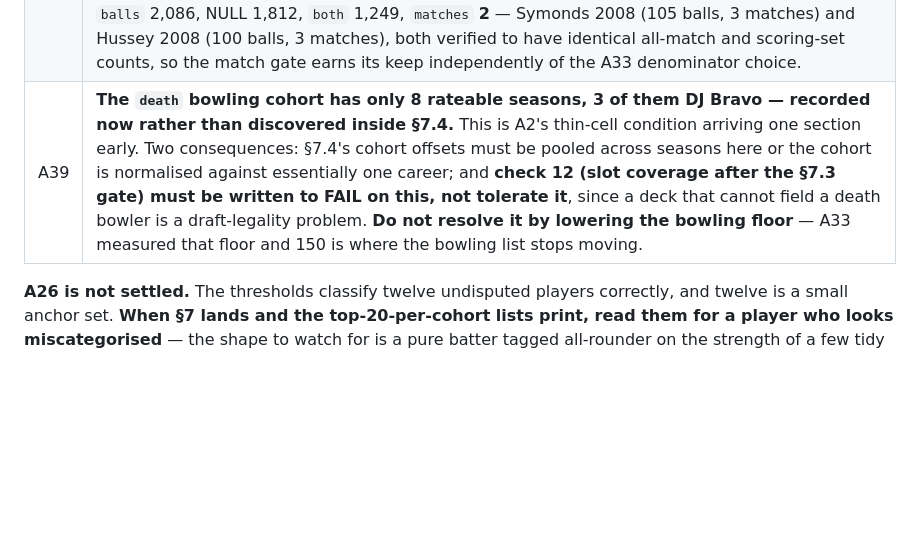
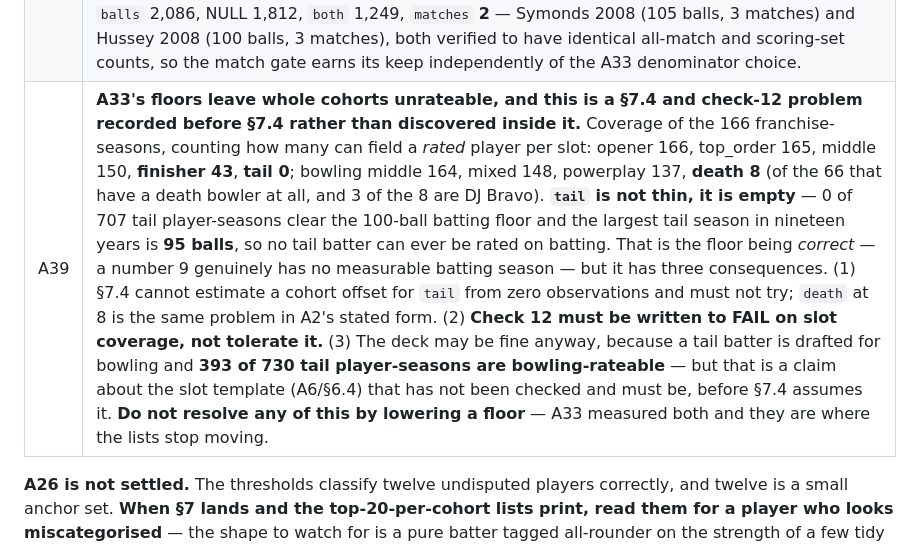
Before and after one commit to KrauseMonet/IPLegends, a Markdown page: CLAUDE.md, the part around the change. Drawn GitHub-style; blank space fills up the shorter version.

```diff
--- a/CLAUDE.md
+++ b/CLAUDE.md
@@ -306,7 +306,7 @@ count, from parsing the whole archive, is **295,732 deliveries across 1,243 matc
 | A36 | **Dismissal attribution is striker-only.** Charging a batter for a non-striker run-out is wrong on its face. 7,458 fitting-set dismissals, **319 (4.28%)** belong to somebody other than the striker. The aggregate effect is tiny (**+0.0010**/ball mean) and the per-player effect is not (**max +0.193**, min -0.049, two changes in the top 20), which is why the aggregate could not have settled it. The any-wicket grid is kept as a **labelled diagnostic only**, never consumed by ratings. Bowling attribution is `credited_to_bowler`, so run outs are excluded there too. |
 | A37 | **One state-resolution rule across both halves of a ball's impact.** The runs baseline silently `continue`d on thin cells while the wicket cost fell back to the nearest state — so **867 balls (0.31%)** were dropped, and non-randomly: thin cells are collapse and death states, so the drop biased against exactly the players who batted in them. Kohli 2016 read **838 off 583** against a real **860 off 590**. Both baselines now take the same nearest-bucket-in-the-same-over walk. After the fix: **19 of 19** Kohli seasons reconcile exactly, 2016 = **860 off 590**, and nothing is dropped — 886 of 281,389 batting balls and 921 of 280,192 bowling balls resolve to a neighbour instead. `uv run python -m etl.impact --reconcile` is the standing check. **A37 has no schema representation and never will** — it is a property of a walk, so `tests/test_impact.py` is the only thing protecting it, per the standing rule above. |
 | A38 | **`player_season_impact` is long grain, migration 009 applied 2026-07-30.** One row per (franchise-season, person, **discipline**), not one wide row with batting and bowling side by side. Measured: 5,149 long rows against 3,333 wide, and the wide form carries a NULL half on 2,132 of them because most player-seasons are one discipline only — and a discipline that does not exist reads identically to one that scored zero. Long grain also lets A33's two different floors share one column. **Counts and inputs only, never a rating** (A19): `impact_total` is the SUM, and the gate constants are stored beside the result so the `not_rateable_reason` CHECK can recompute the reason and refuse a loader that gates on one rule and writes another. Reasons after the load: `balls` 2,086, NULL 1,812, `both` 1,249, `matches` **2** — Symonds 2008 (105 balls, 3 matches) and Hussey 2008 (100 balls, 3 matches), both verified to have identical all-match and scoring-set counts, so the match gate earns its keep independently of the A33 denominator choice. |
-| A39 | **The `death` bowling cohort has only 8 rateable seasons, 3 of them DJ Bravo — recorded now rather than discovered inside §7.4.** This is A2's thin-cell condition arriving one section early. Two consequences: §7.4's cohort offsets must be pooled across seasons here or the cohort is normalised against essentially one career; and **check 12 (slot coverage after the §7.3 gate) must be written to FAIL on this, not tolerate it**, since a deck that cannot field a death bowler is a draft-legality problem. **Do not resolve it by lowering the bowling floor** — A33 measured that floor and 150 is where the bowling list stops moving. |
+| A39 | **A33's floors leave whole cohorts unrateable, and this is a §7.4 and check-12 problem recorded before §7.4 rather than discovered inside it.** Coverage of the 166 franchise-seasons, counting how many can field a *rated* player per slot: opener 166, top_order 165, middle 150, **finisher 43**, **tail 0**; bowling middle 164, mixed 148, powerplay 137, **death 8** (of the 66 that have a death bowler at all, and 3 of the 8 are DJ Bravo). **`tail` is not thin, it is empty** — 0 of 707 tail player-seasons clear the 100-ball batting floor and the largest tail season in nineteen years is **95 balls**, so no tail batter can ever be rated on batting. That is the floor being *correct* — a number 9 genuinely has no measurable batting season — but it has three consequences. (1) §7.4 cannot estimate a cohort offset for `tail` from zero observations and must not try; `death` at 8 is the same problem in A2's stated form. (2) **Check 12 must be written to FAIL on slot coverage, not tolerate it.** (3) The deck may be fine anyway, because a tail batter is drafted for bowling and **393 of 730 tail player-seasons are bowling-rateable** — but that is a claim about the slot template (A6/§6.4) that has not been checked and must be, before §7.4 assumes it. **Do not resolve any of this by lowering a floor** — A33 measured both and they are where the lists stop moving. |
 
 **A26 is not settled.** The thresholds classify twelve undisputed players correctly, and
 twelve is a small anchor set. **When §7 lands and the top-20-per-cohort lists print, read
```
Also changed, not shown: SPEC.md (+31 -9 lines).
